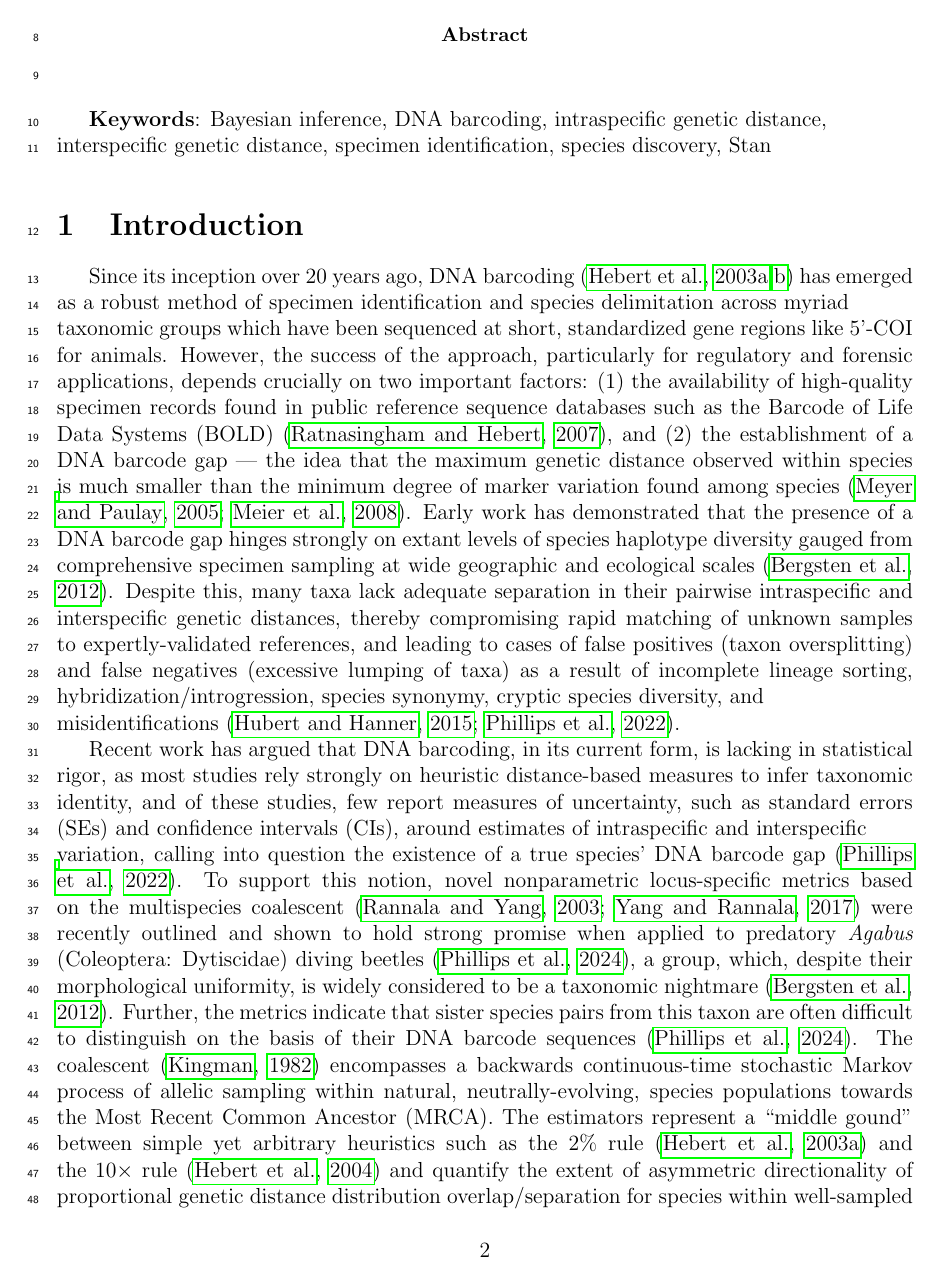
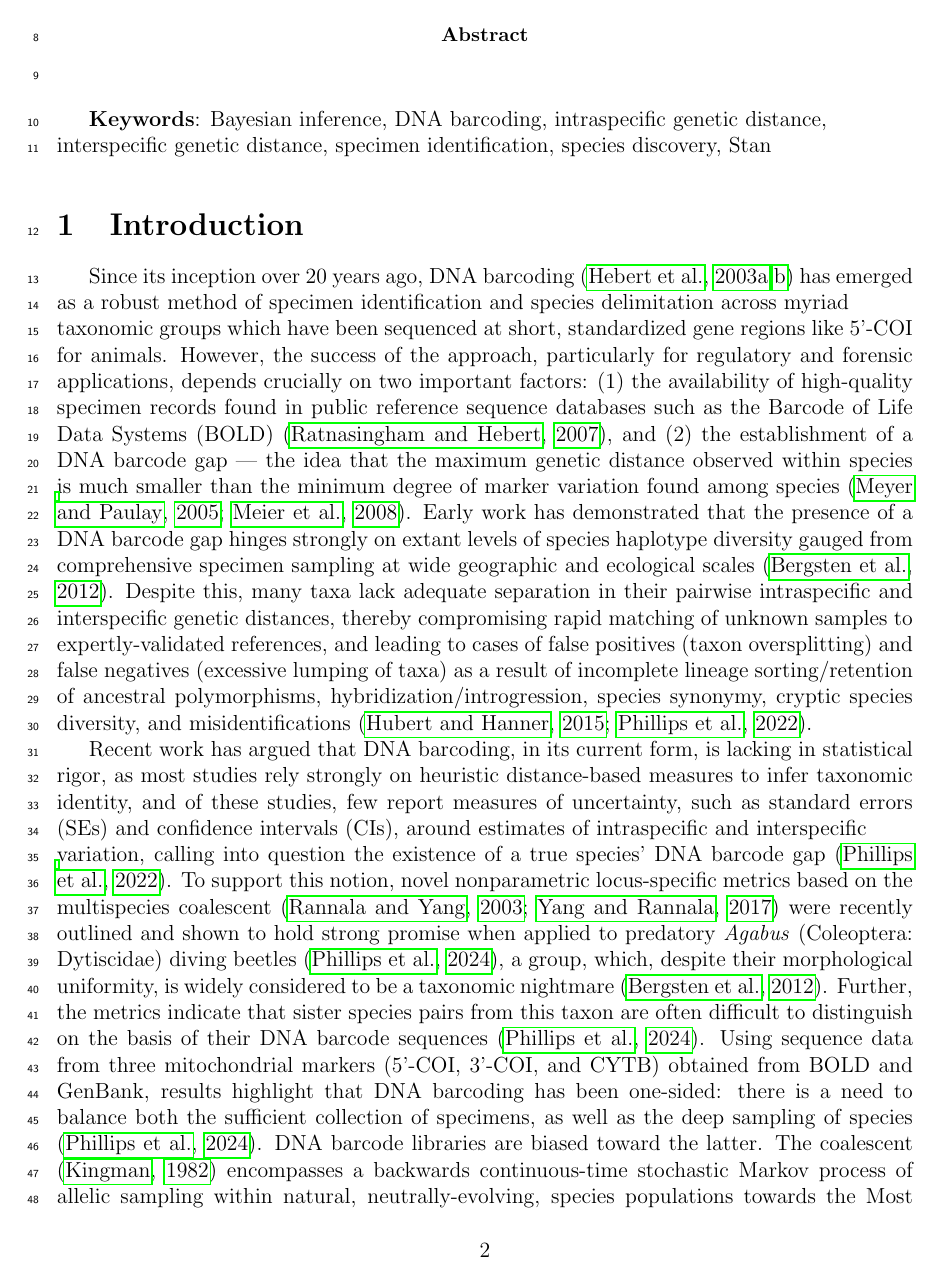
Before and after one commit to jphill01/Bayesian-DNA-Barcode-Gap-Coalescent, a LaTeX paper (Bayesian DNA Barcode Gap.tex): page 2 of 10. Compiled offline with pdfLaTeX; a missing bibliography style is replaced by a similar one.

Commit message:
Add files via upload

```diff
--- a/Bayesian DNA Barcode Gap.tex
+++ b/Bayesian DNA Barcode Gap.tex
@@ -76,9 +76,9 @@
 
 \section{Introduction}
 
-Since its inception over 20 years ago, DNA barcoding \citep{hebert2003biological, hebert2003barcoding} has emerged as a robust method of specimen identification and species delimitation across myriad \\ taxonomic groups which have been sequenced at short, standardized gene regions like 5'-COI for animals. However, the success of the approach, particularly for regulatory and forensic applications, depends crucially on two important factors: (1) the availability of high-quality specimen records found in public reference sequence databases such as the Barcode of Life Data Systems (BOLD) \citep{ratnasingham2007bold}, and (2) the establishment of a DNA barcode gap --- the idea that the maximum genetic distance observed within species is much smaller than the minimum degree of marker variation found among species \citep{meyer2005dna, meier2008use}. Early work has demonstrated that the presence of a DNA barcode gap hinges strongly on extant levels of species haplotype diversity gauged from comprehensive specimen sampling at wide geographic and ecological scales \citep{bergsten2012effect}. Despite this, many taxa lack adequate separation in their pairwise intraspecific and interspecific genetic distances, thereby compromising rapid matching of unknown samples to expertly-validated references, and leading to cases of false positives (taxon oversplitting) and false negatives (excessive lumping of taxa) as a result of incomplete lineage sorting, hybridization/introgression, species synonymy, cryptic species diversity, and \\ misidentifications \citep{hubert2015dna, phillips2022lack}.
+Since its inception over 20 years ago, DNA barcoding \citep{hebert2003biological, hebert2003barcoding} has emerged as a robust method of specimen identification and species delimitation across myriad \\ taxonomic groups which have been sequenced at short, standardized gene regions like 5'-COI for animals. However, the success of the approach, particularly for regulatory and forensic applications, depends crucially on two important factors: (1) the availability of high-quality specimen records found in public reference sequence databases such as the Barcode of Life Data Systems (BOLD) \citep{ratnasingham2007bold}, and (2) the establishment of a DNA barcode gap --- the idea that the maximum genetic distance observed within species is much smaller than the minimum degree of marker variation found among species \citep{meyer2005dna, meier2008use}. Early work has demonstrated that the presence of a DNA barcode gap hinges strongly on extant levels of species haplotype diversity gauged from comprehensive specimen sampling at wide geographic and ecological scales \citep{bergsten2012effect}. Despite this, many taxa lack adequate separation in their pairwise intraspecific and interspecific genetic distances, thereby compromising rapid matching of unknown samples to expertly-validated references, and leading to cases of false positives (taxon oversplitting) and false negatives (excessive lumping of taxa) as a result of incomplete lineage sorting/retention of ancestral polymorphisms, hybridization/introgression, species synonymy, cryptic species diversity, and misidentifications \citep{hubert2015dna, phillips2022lack}.
 
-Recent work has argued that DNA barcoding, in its current form, is lacking in statistical rigor, as most studies rely strongly on heuristic distance-based measures to infer taxonomic identity, and of these studies, few report measures of uncertainty, such as standard errors (SEs) and confidence intervals (CIs), around estimates of intraspecific and interspecific \\ variation, calling into question the existence of a true species' DNA barcode gap \citep{phillips2022lack}. To support this notion, novel nonparametric locus-specific metrics based on the multispecies coalescent \citep{rannala2003bayes, yang2017bayesian} were recently outlined and shown to hold strong promise when applied to predatory \textit{Agabus} (Coleoptera: Dytiscidae) diving beetles \citep{phillips2024measure}, a group, which, despite their morphological uniformity, is widely considered to be a taxonomic nightmare \citep{bergsten2012effect}. Further, the metrics indicate that sister species pairs from this taxon are often difficult to distinguish on the basis of their DNA barcode sequences \citep{phillips2024measure}. The coalescent \citep{kingman1982coalescent} encompasses a backwards continuous-time stochastic Markov process of allelic sampling within natural, neutrally-evolving, species populations towards the Most Recent Common Ancestor (MRCA). The estimators represent a ``middle gound" between simple yet arbitrary heuristics such as the 2\% rule \citep{hebert2003biological} and the 10$\times$ rule \citep{hebert2004identification} and quantify the extent of asymmetric directionality of proportional genetic distance distribution overlap/separation for species within well-sampled taxonomic genera based on a straightforward distance count. The metrics can be employed in a variety of ways, including to assess performance of marker genes for species identication, as well as to assess whether computed values are consistent with population genetic-level parameters like effective population size ($N_e$), mutation rates ($\mu$) and divergence times ($\tau$) for species under study \citep{mather2019practical}. However, what appears to be missing is a rigorous statistical treatment of the DNA barcode gap, along an unbiased way to compute the statistical accuracy of the recommended estimators arising through problems inherent in frequentist maximum likelihood estimation for probability distributions having bounded positive support on the closed unit interval [0, 1]. To this end, here, a Bayesian model of the DNA barcode gap coalescent is introduced to rectify such issues. The model allows accurate estimation of posterior means, posterior standard deviations (SDs), posterior quantiles, and credible intervals (CrIs) for the metrics given datasets of intraspecific and interspecific genetic distances for species of interest.
+Recent work has argued that DNA barcoding, in its current form, is lacking in statistical rigor, as most studies rely strongly on heuristic distance-based measures to infer taxonomic identity, and of these studies, few report measures of uncertainty, such as standard errors (SEs) and confidence intervals (CIs), around estimates of intraspecific and interspecific \\ variation, calling into question the existence of a true species' DNA barcode gap \citep{phillips2022lack}. To support this notion, novel nonparametric locus-specific metrics based on the multispecies coalescent \citep{rannala2003bayes, yang2017bayesian} were recently outlined and shown to hold strong promise when applied to predatory \textit{Agabus} (Coleoptera: Dytiscidae) diving beetles \citep{phillips2024measure}, a group, which, despite their morphological uniformity, is widely considered to be a taxonomic nightmare \citep{bergsten2012effect}. Further, the metrics indicate that sister species pairs from this taxon are often difficult to distinguish on the basis of their DNA barcode sequences \citep{phillips2024measure}. Using sequence data from three mitochondrial markers (5'-COI, 3'-COI, and CYTB) obtained from BOLD and GenBank, results highlight that DNA barcoding has been one-sided: there is a need to balance both the sufficient collection of specimens, as well as the deep sampling of species \citep{phillips2024measure}. DNA barcode libraries are biased toward the latter. The coalescent \citep{kingman1982coalescent} encompasses a backwards continuous-time stochastic Markov process of allelic sampling within natural, neutrally-evolving, species populations towards the Most Recent Common Ancestor (MRCA). The estimators represent a ``middle gound" between simple, yet arbitrary, heuristics such as the 2\% rule \citep{hebert2003biological} and the 10$\times$ rule \citep{hebert2004identification} and quantify the extent of asymmetric directionality of proportional genetic distance distribution overlap/separation for species within well-sampled taxonomic genera based on a straightforward distance count. The metrics can be employed in a variety of ways, including to assess performance of marker genes for species identication, as well as to assess whether computed values are consistent with population genetic-level parameters like effective population size ($N_e$), mutation rates ($\mu$) and divergence times ($\tau$) for species under study \citep{mather2019practical}. However, what appears to be missing is a rigorous statistical treatment of the DNA barcode gap, along an unbiased way to compute the statistical accuracy of the recommended estimators arising through problems inherent in frequentist maximum likelihood estimation for probability distributions having bounded positive support on the closed unit interval [0, 1]. To this end, here, a Bayesian model of the DNA barcode gap coalescent is introduced to rectify such issues. The model allows accurate estimation of posterior means, posterior standard deviations (SDs), posterior quantiles, and credible intervals (CrIs) for the metrics given datasets of intraspecific and interspecific genetic distances for species of interest.
 
 
 \section{Methods}
```
Also changed, not shown: Bayesian DNA Barcode Gap.pdf, Bayesian DNA Barcode Gap.tex (4 more changed lines).
